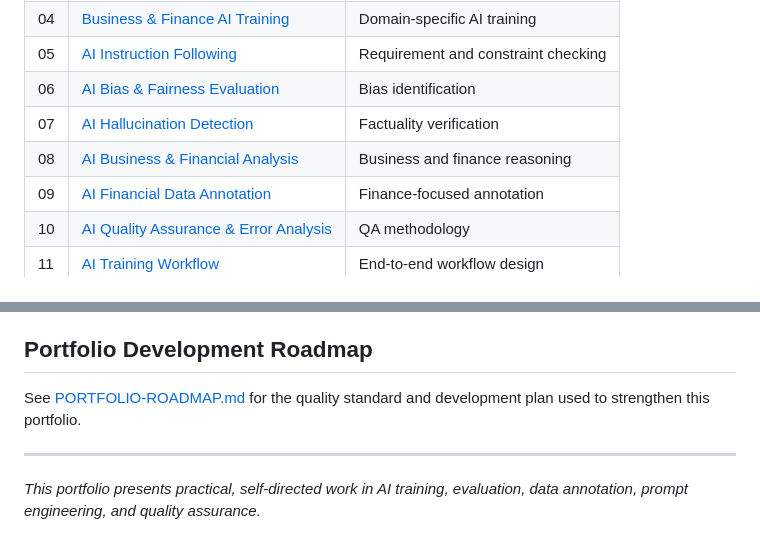
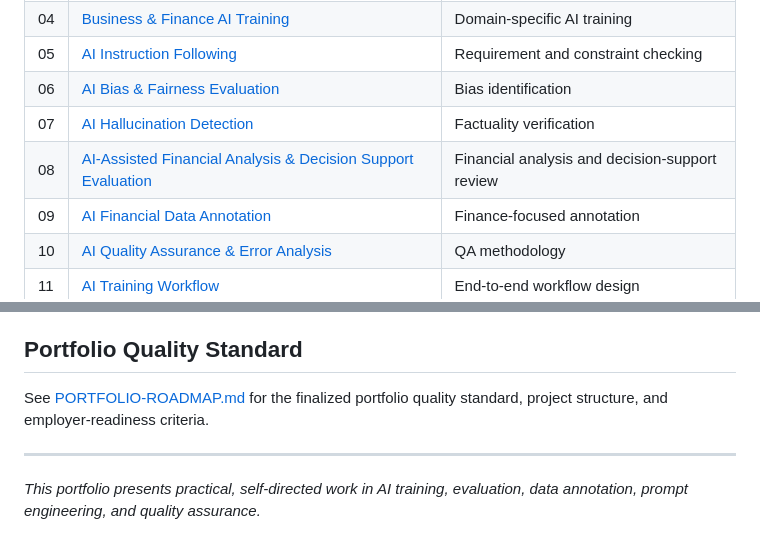
Before and after one commit to MohamedAldirawi/ai-trainer-portfolio, a Markdown page: README.md, 2 parts joined by grey strips. Rendered like a GitHub page.

Commit message:
Update README roadmap reference for finalized portfolio

```diff
--- a/README.md
+++ b/README.md
@@ -106,7 +106,7 @@ The case studies are supported by inspectable structured artifacts in [`artifact
 | 05 | [AI Instruction Following](projects/05-ai-instruction-following.md) | Requirement and constraint checking |
 | 06 | [AI Bias & Fairness Evaluation](projects/06-ai-bias-and-fairness-evaluation.md) | Bias identification |
 | 07 | [AI Hallucination Detection](projects/07-ai-hallucination-detection.md) | Factuality verification |
-| 08 | [AI Business & Financial Analysis](projects/08-ai-business-financial-analysis.md) | Business and finance reasoning |
+| 08 | [AI-Assisted Financial Analysis & Decision Support Evaluation](projects/08-ai-business-financial-analysis.md) | Financial analysis and decision-support review |
 | 09 | [AI Financial Data Annotation](projects/09-ai-financial-data-annotation.md) | Finance-focused annotation |
 | 10 | [AI Quality Assurance & Error Analysis](projects/10-ai-quality-assurance-error-analysis.md) | QA methodology |
 | 11 | [AI Training Workflow](projects/11-ai-training-workflow.md) | End-to-end workflow design |
@@ -144,9 +144,9 @@ Seeking opportunities in:
 - AI Data Specialist
 - Business & Finance AI Training
 
-## Portfolio Development Roadmap
+## Portfolio Quality Standard
 
-See [PORTFOLIO-ROADMAP.md](PORTFOLIO-ROADMAP.md) for the quality standard and development plan used to strengthen this portfolio.
+See [PORTFOLIO-ROADMAP.md](PORTFOLIO-ROADMAP.md) for the finalized portfolio quality standard, project structure, and employer-readiness criteria.
 
 ---
 
```
